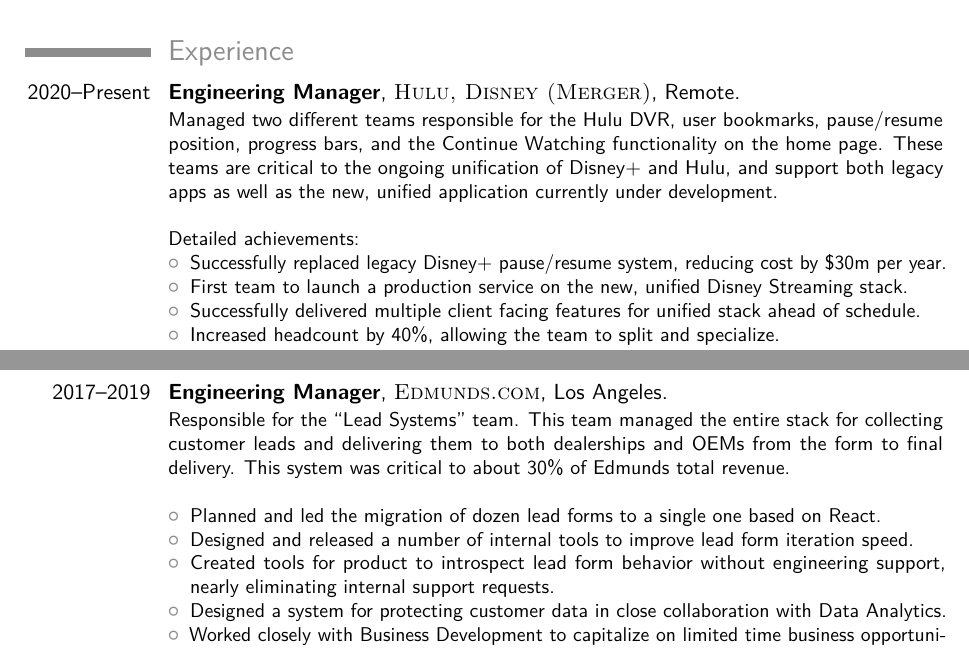
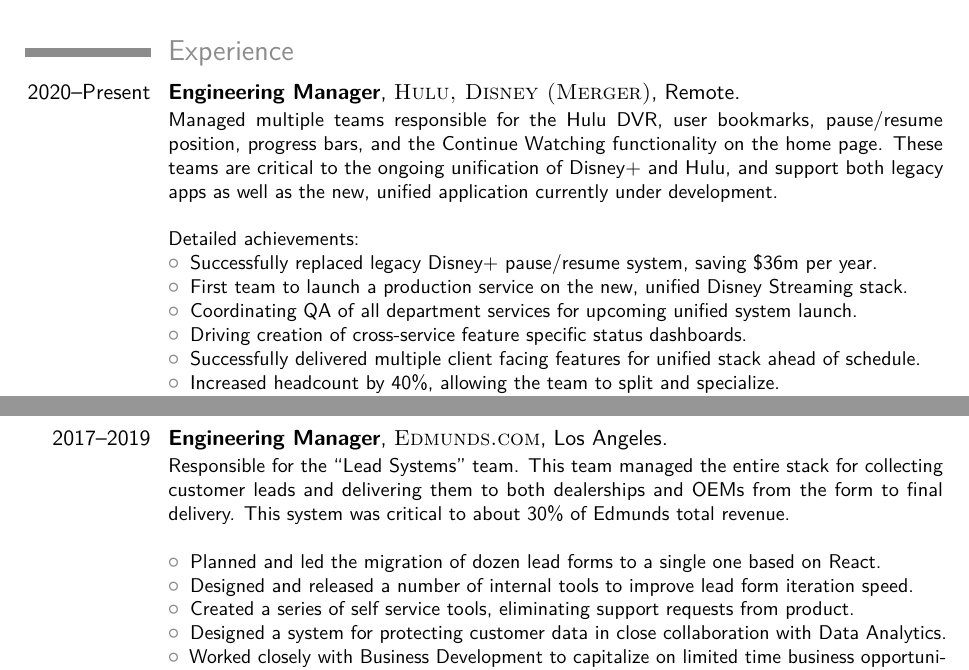
Before and after one commit to AshtonKem/Resume, a LaTeX CV (resume.tex): two parts of pages 1 and 2 of 3, joined at a grey line, cut so that both start at the same text. Compiled offline with pdfLaTeX.

Commit message:
Minor tweaks.

```diff
--- a/resume.tex
+++ b/resume.tex
@@ -110,7 +110,7 @@
 
 \cventry{2020--Present}{Engineering Manager}{\textsc{Hulu, Disney
     (Merger)}}{Remote}{}{
-  Managed two different teams responsible for the Hulu DVR, user bookmarks,
+  Managed multiple teams responsible for the Hulu DVR, user bookmarks,
   pause/resume position, progress bars, and the Continue Watching functionality
   on the home page. These teams are critical to the ongoing unification of
   Disney+ and Hulu, and support both legacy apps as well as the new, unified
@@ -118,8 +118,10 @@
     \newline{}\newline{}
     Detailed achievements:
     \begin{itemize}
-      \item Successfully replaced legacy Disney+ pause/resume system, reducing cost by \$30m per year.
+      \item Successfully replaced legacy Disney+ pause/resume system, saving \$36m per year.
       \item First team to launch a production service on the new, unified Disney Streaming stack.
+      \item Coordinating QA of all department services for upcoming unified system launch.
+      \item Driving creation of cross-service feature specific status dashboards.
       \item Successfully delivered multiple client facing features for unified stack ahead of schedule.
       \item Increased headcount by 40\%, allowing the team to split and specialize.
       \item Successfully trained two individual contributors to become managers.
@@ -145,7 +147,7 @@
     \begin{itemize}
         \item Planned and led the migration of dozen lead forms to a single one based on React.
         \item Designed and released a number of internal tools to improve lead form iteration speed.
-        \item Created tools for product to introspect lead form behavior without engineering support, nearly eliminating internal support requests.
+        \item Created a series of self service tools, eliminating support requests from product.
         \item Designed a system for protecting customer data in close collaboration with Data Analytics.
         \item Worked closely with Business Development to capitalize on limited time business opportunities.
         \item Only non-executive engineering representative on the hiring committee.
```
Also changed, not shown: resume.tex (1 more changed lines).
